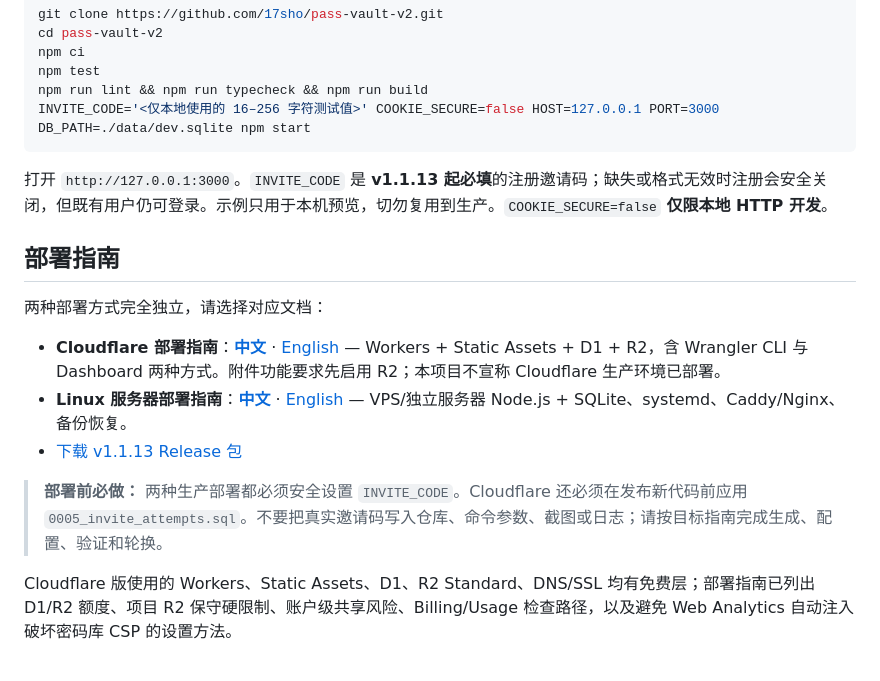
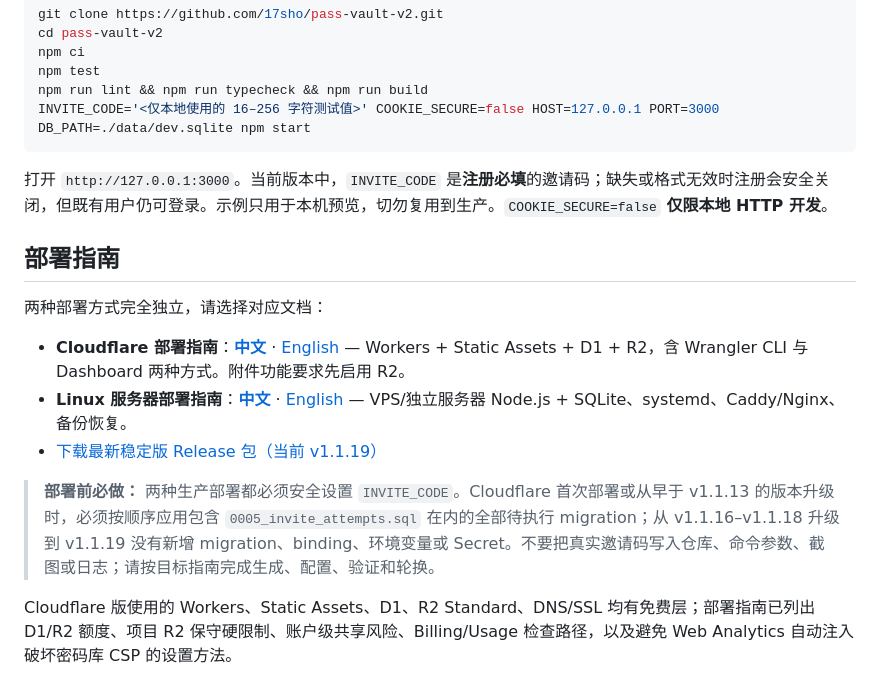
Before and after one commit to 17sho/pass-vault-v2, a Markdown page: README.md, the part around the change. Rendered like a GitHub page.

Commit message:
docs: refresh README deployment links

````diff
--- a/README.md
+++ b/README.md
@@ -59,17 +59,17 @@ npm run lint && npm run typecheck && npm run build
 INVITE_CODE='<仅本地使用的 16–256 字符测试值>' COOKIE_SECURE=false HOST=127.0.0.1 PORT=3000 DB_PATH=./data/dev.sqlite npm start
 ```
 
-打开 `http://127.0.0.1:3000`。`INVITE_CODE` 是 **v1.1.13 起必填**的注册邀请码；缺失或格式无效时注册会安全关闭，但既有用户仍可登录。示例只用于本机预览，切勿复用到生产。`COOKIE_SECURE=false` **仅限本地 HTTP 开发**。
+打开 `http://127.0.0.1:3000`。当前版本中，`INVITE_CODE` 是**注册必填**的邀请码；缺失或格式无效时注册会安全关闭，但既有用户仍可登录。示例只用于本机预览，切勿复用到生产。`COOKIE_SECURE=false` **仅限本地 HTTP 开发**。
 
 ## 部署指南
 
 两种部署方式完全独立，请选择对应文档：
 
-- **Cloudflare 部署指南**：**[中文](docs/cloudflare-deployment.zh-CN.md)** · [English](docs/cloudflare-deployment.en.md) — Workers + Static Assets + D1 + R2，含 Wrangler CLI 与 Dashboard 两种方式。附件功能要求先启用 R2；本项目不宣称 Cloudflare 生产环境已部署。
+- **Cloudflare 部署指南**：**[中文](docs/cloudflare-deployment.zh-CN.md)** · [English](docs/cloudflare-deployment.en.md) — Workers + Static Assets + D1 + R2，含 Wrangler CLI 与 Dashboard 两种方式。附件功能要求先启用 R2。
 - **Linux 服务器部署指南**：**[中文](docs/server-deployment.zh-CN.md)** · [English](docs/server-deployment.en.md) — VPS/独立服务器 Node.js + SQLite、systemd、Caddy/Nginx、备份恢复。
-- [下载 v1.1.13 Release 包](https://github.com/17sho/pass-vault-v2/releases/tag/v1.1.13)
+- [下载最新稳定版 Release 包（当前 v1.1.19）](https://github.com/17sho/pass-vault-v2/releases/latest)
 
-> **部署前必做：** 两种生产部署都必须安全设置 `INVITE_CODE`。Cloudflare 还必须在发布新代码前应用 `0005_invite_attempts.sql`。不要把真实邀请码写入仓库、命令参数、截图或日志；请按目标指南完成生成、配置、验证和轮换。
+> **部署前必做：** 两种生产部署都必须安全设置 `INVITE_CODE`。Cloudflare 首次部署或从早于 v1.1.13 的版本升级时，必须按顺序应用包含 `0005_invite_attempts.sql` 在内的全部待执行 migration；从 v1.1.16–v1.1.18 升级到 v1.1.19 没有新增 migration、binding、环境变量或 Secret。不要把真实邀请码写入仓库、命令参数、截图或日志；请按目标指南完成生成、配置、验证和轮换。
 
 Cloudflare 版使用的 Workers、Static Assets、D1、R2 Standard、DNS/SSL 均有免费层；部署指南已列出 D1/R2 额度、项目 R2 保守硬限制、账户级共享风险、Billing/Usage 检查路径，以及避免 Web Analytics 自动注入破坏密码库 CSP 的设置方法。
 
````
Also changed, not shown: README.en.md (+4 -4 lines).
